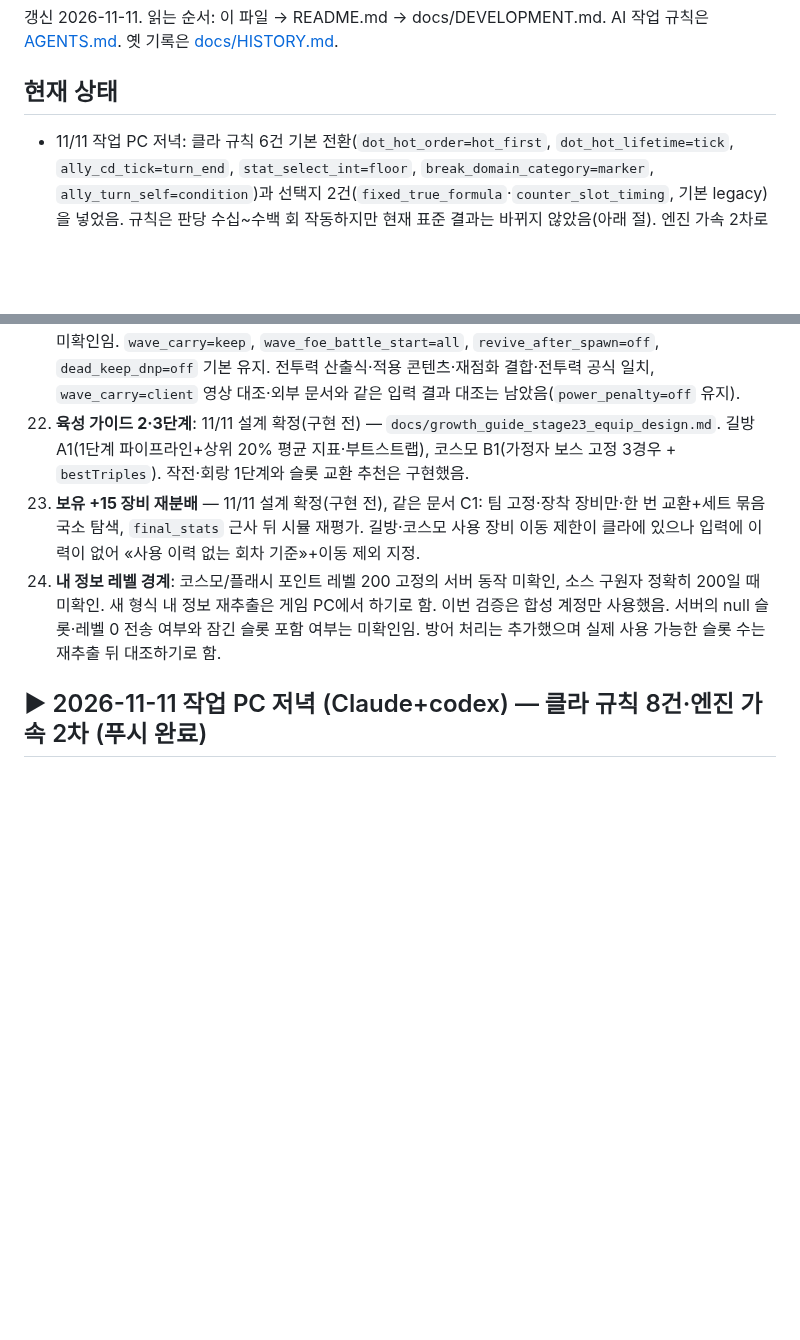
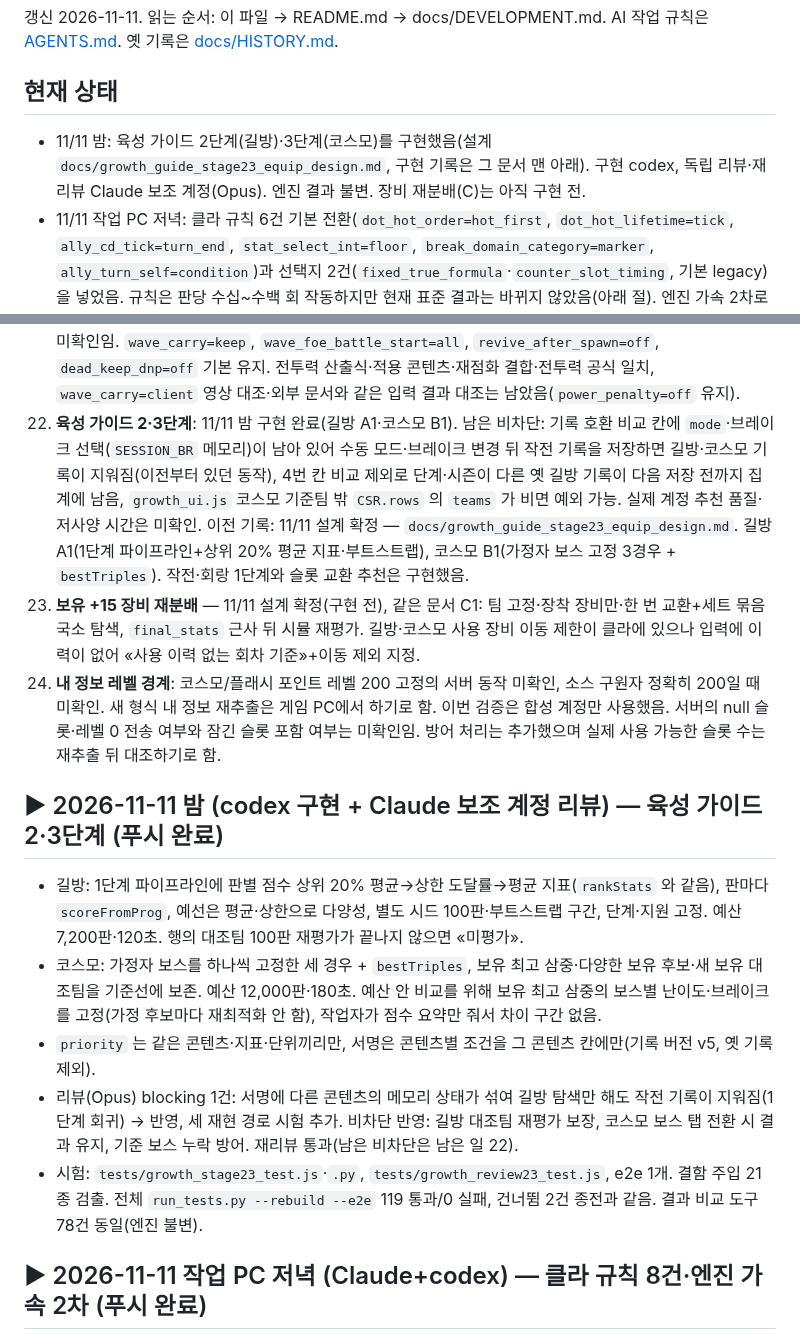
Before and after one commit to QooReche/starsavior-party-navigator, a Markdown page: HANDOFF.md, 2 parts joined by grey strips. Drawn GitHub-style; blank space fills up the shorter version.

Commit message:
HANDOFF: 육성 가이드 2·3단계 구현 기록
Co-Authored-By: Claude Opus 5.5 <noreply@anthropic.com>

```diff
--- a/HANDOFF.md
+++ b/HANDOFF.md
@@ -4,6 +4,7 @@
 
 ## 현재 상태
 
+- 11/11 밤: 육성 가이드 2단계(길방)·3단계(코스모)를 구현했음(설계 `docs/growth_guide_stage23_equip_design.md`, 구현 기록은 그 문서 맨 아래). 구현 codex, 독립 리뷰·재리뷰 Claude 보조 계정(Opus). 엔진 결과 불변. 장비 재분배(C)는 아직 구현 전.
 - 11/11 작업 PC 저녁: 클라 규칙 6건 기본 전환(`dot_hot_order=hot_first`, `dot_hot_lifetime=tick`, `ally_cd_tick=turn_end`, `stat_select_int=floor`, `break_domain_category=marker`, `ally_turn_self=condition`)과 선택지 2건(`fixed_true_formula`·`counter_slot_timing`, 기본 legacy)을 넣었음. 규칙은 판당 수십~수백 회 작동하지만 현재 표준 결과는 바뀌지 않았음(아래 절). 엔진 가속 2차로 1차 대비 약 1.1배 더 빨라졌음(결과 동일). 상세 «11/11 작업 PC 저녁» 절.
 - 11/11 작업 PC 오후: 엔진 가속 ①단계(순수 Python 최적화) 1차를 넣었음 — 결과 비트 단위 동일, 코스모 벤치 약 1.2배. 상세 아래 «11/11 작업 PC 오후» 절.
 - 11/11 작업 PC: 길방 보스 능력치 합산에 클라 최종 스탯 식(단별 곱) `guild_boss_nv_sum=stage` 선택지를 추가했음. **기본은 `client` 유지**(단계 배율 ScaleFactor 의 단 미확인·11/05 영상 대조가 client 방향). 기본값 결과 불변이라 생성물은 다시 만들지 않았음. 상세 아래 «11/11 작업 PC» 절.
@@ -51,9 +52,17 @@
 23. **구원자 스킬 효과**: DoT/HoT 순서·수명·아군 쿨 차감·선택 비교 정수화는 11/11 기본 전환함. 전 능력치 최종 내림(`stat_final_int` 후보)은 단별 합산 검증 뒤. 린 초기 쿨은 서버 덱이라 확인 불가(`ally_init_cd=0.0`·grade=user 유지). 실제 플레이 대조는 남았음.
 20. 코스모 영상 대조는 난이도 8 한 판씩뿐이라 전역 가정을 바꾸지 않음. 카넬리아·티리아 판은 11/09 데이터가 남아 있음(비공개 `video_1109`).
 21. **외부 문서 규칙 남은 확인**: NKM:826 두 필드 초기화 의미, 서버의 스테이지 효과 주입기 구성, AFTER_SPAWN 문구↔SE 전수 대응·HP 조건부 등장 효과, DeadNotDispel 동명 충돌·전체 생성 경로가 미확인임. `wave_carry=keep`, `wave_foe_battle_start=all`, `revive_after_spawn=off`, `dead_keep_dnp=off` 기본 유지. 전투력 산출식·적용 콘텐츠·재점화 결합·전투력 공식 일치, `wave_carry=client` 영상 대조·외부 문서와 같은 입력 결과 대조는 남았음(`power_penalty=off` 유지).
-22. **육성 가이드 2·3단계**: 11/11 설계 확정(구현 전) — `docs/growth_guide_stage23_equip_design.md`. 길방 A1(1단계 파이프라인+상위 20% 평균 지표·부트스트랩), 코스모 B1(가정자 보스 고정 3경우 + `bestTriples`). 작전·회랑 1단계와 슬롯 교환 추천은 구현했음.
+22. **육성 가이드 2·3단계**: 11/11 밤 구현 완료(길방 A1·코스모 B1). 남은 비차단: 기록 호환 비교 칸에 `mode`·브레이크 선택(`SESSION_BR` 메모리)이 남아 있어 수동 모드·브레이크 변경 뒤 작전 기록을 저장하면 길방·코스모 기록이 지워짐(이전부터 있던 동작), 4번 칸 비교 제외로 단계·시즌이 다른 옛 길방 기록이 다음 저장 전까지 집계에 남음, `growth_ui.js` 코스모 기준팀 밖 `CSR.rows` 의 `teams` 가 비면 예외 가능. 실제 계정 추천 품질·저사양 시간은 미확인. 이전 기록: 11/11 설계 확정 — `docs/growth_guide_stage23_equip_design.md`. 길방 A1(1단계 파이프라인+상위 20% 평균 지표·부트스트랩), 코스모 B1(가정자 보스 고정 3경우 + `bestTriples`). 작전·회랑 1단계와 슬롯 교환 추천은 구현했음.
 24. **보유 +15 장비 재분배** — 11/11 설계 확정(구현 전), 같은 문서 C1: 팀 고정·장착 장비만·한 번 교환+세트 묶음 국소 탐색, `final_stats` 근사 뒤 시뮬 재평가. 길방·코스모 사용 장비 이동 제한이 클라에 있으나 입력에 이력이 없어 «사용 이력 없는 회차 기준»+이동 제외 지정.
 25. **내 정보 레벨 경계**: 코스모/플래시 포인트 레벨 200 고정의 서버 동작 미확인, 소스 구원자 정확히 200일 때 미확인. 새 형식 내 정보 재추출은 게임 PC에서 하기로 함. 이번 검증은 합성 계정만 사용했음. 서버의 null 슬롯·레벨 0 전송 여부와 잠긴 슬롯 포함 여부는 미확인임. 방어 처리는 추가했으며 실제 사용 가능한 슬롯 수는 재추출 뒤 대조하기로 함.
+
+## ▶ 2026-11-11 밤 (codex 구현 + Claude 보조 계정 리뷰) — 육성 가이드 2·3단계 (푸시 완료)
+
+- 길방: 1단계 파이프라인에 판별 점수 상위 20% 평균→상한 도달률→평균 지표(`rankStats` 와 같음), 판마다 `scoreFromProg`, 예선은 평균·상한으로 다양성, 별도 시드 100판·부트스트랩 구간, 단계·지원 고정. 예산 7,200판·120초. 행의 대조팀 100판 재평가가 끝나지 않으면 «미평가».
+- 코스모: 가정자 보스를 하나씩 고정한 세 경우 + `bestTriples`, 보유 최고 삼중·다양한 보유 후보·새 보유 대조팀을 기준선에 보존. 예산 12,000판·180초. 예산 안 비교를 위해 보유 최고 삼중의 보스별 난이도·브레이크를 고정(가정 후보마다 재최적화 안 함), 작업자가 점수 요약만 줘서 차이 구간 없음.
+- `priority` 는 같은 콘텐츠·지표·단위끼리만, 서명은 콘텐츠별 조건을 그 콘텐츠 칸에만(기록 버전 v5, 옛 기록 제외).
+- 리뷰(Opus) blocking 1건: 서명에 다른 콘텐츠의 메모리 상태가 섞여 길방 탐색만 해도 작전 기록이 지워짐(1단계 회귀) → 반영, 세 재현 경로 시험 추가. 비차단 반영: 길방 대조팀 재평가 보장, 코스모 보스 탭 전환 시 결과 유지, 기준 보스 누락 방어. 재리뷰 통과(남은 비차단은 남은 일 22).
+- 시험: `tests/growth_stage23_test.js`·`.py`, `tests/growth_review23_test.js`, e2e 1개. 결함 주입 21종 검출. 전체 `run_tests.py --rebuild --e2e` 119 통과/0 실패, 건너뜀 2건 종전과 같음. 결과 비교 도구 78건 동일(엔진 불변).
 
 ## ▶ 2026-11-11 작업 PC 저녁 (Claude+codex) — 클라 규칙 8건·엔진 가속 2차 (푸시 완료)
 
```
